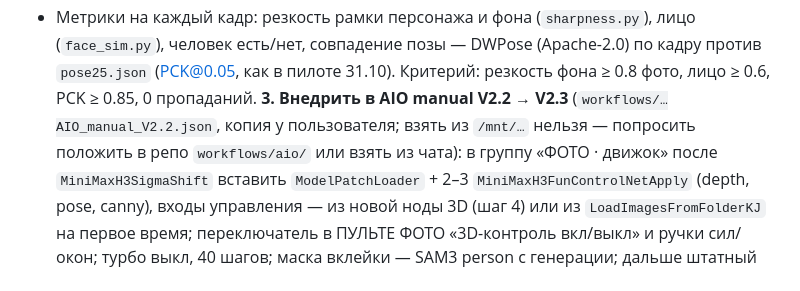
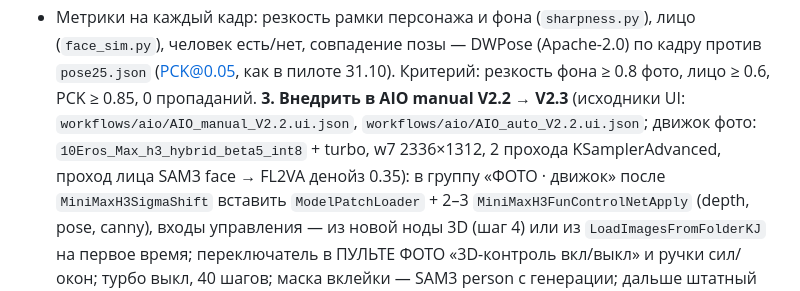
Before and after one commit to islomsalimov030-maker/ComfyUI-Farm, a Markdown page: docs/experiments/3DA_HANDOFF_2026-11-05.md, the part around the change. Rendered like a GitHub page.

Commit message:
3D-A: передача — путь к AIO в репо
Co-Authored-By: Claude Opus 5.5 <noreply@anthropic.com>
Claude-Session: https://claude.ai/code/session_01P66vT8Xs4u5RqziqkDHzyZ

```diff
--- a/docs/experiments/3DA_HANDOFF_2026-11-05.md
+++ b/docs/experiments/3DA_HANDOFF_2026-11-05.md
@@ -63,8 +63,9 @@
   - Метрики на каждый кадр: резкость рамки персонажа и фона (`sharpness.py`), лицо (`face_sim.py`), человек есть/нет,
     совпадение позы — DWPose (Apache-2.0) по кадру против `pose25.json` (PCK@0.05, как в пилоте 31.10).
   Критерий: резкость фона ≥ 0.8 фото, лицо ≥ 0.6, PCK ≥ 0.85, 0 пропаданий.
-**3. Внедрить в AIO manual V2.2 → V2.3** (`workflows/…AIO_manual_V2.2.json`, копия у пользователя; взять из
-`/mnt/…` нельзя — попросить положить в репо `workflows/aio/` или взять из чата): в группу «ФОТО · движок» после
+**3. Внедрить в AIO manual V2.2 → V2.3** (исходники UI: `workflows/aio/AIO_manual_V2.2.ui.json`,
+`workflows/aio/AIO_auto_V2.2.ui.json`; движок фото: `10Eros_Max_h3_hybrid_beta5_int8` + turbo, w7 2336×1312, 2 прохода
+KSamplerAdvanced, проход лица SAM3 face → FL2VA денойз 0.35): в группу «ФОТО · движок» после
 `MiniMaxH3SigmaShift` вставить `ModelPatchLoader` + 2–3 `MiniMaxH3FunControlNetApply` (depth, pose, canny), входы
 управления — из новой ноды 3D (шаг 4) или из `LoadImagesFromFolderKJ` на первое время; переключатель в ПУЛЬТЕ ФОТО
 «3D-контроль вкл/выкл» и ручки сил/окон; турбо выкл, 40 шагов; маска вклейки — SAM3 person с генерации; дальше
```
